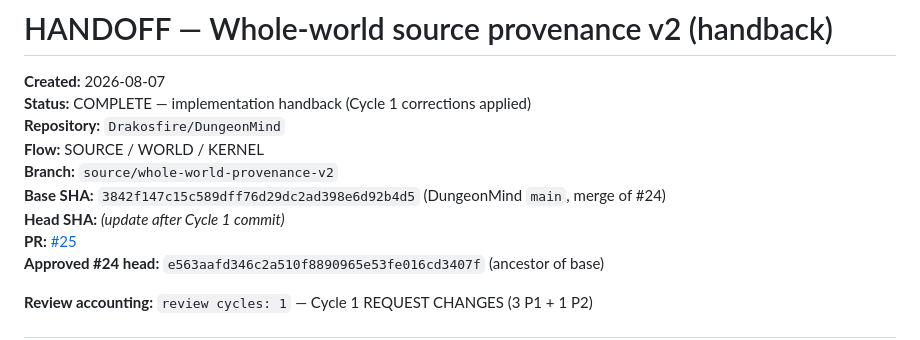
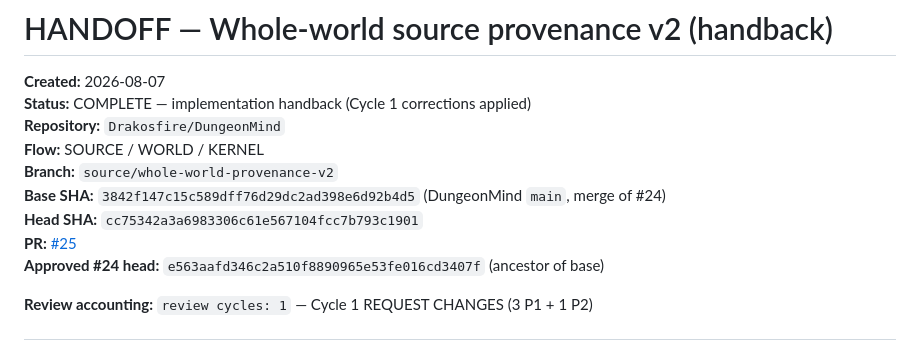
Before and after one commit to Drakosfire/DungeonMind, a Markdown page: Docs/Plans/HANDOFF-source-whole-world-provenance-v2.md, the part around the change. Rendered like a GitHub page.

Commit message:
docs(source): record Cycle 1 fix head on provenance v2 handback
Co-authored-by: Cursor <cursoragent@cursor.com>

```diff
--- a/Docs/Plans/HANDOFF-source-whole-world-provenance-v2.md
+++ b/Docs/Plans/HANDOFF-source-whole-world-provenance-v2.md
@@ -6,7 +6,7 @@
 **Flow:** SOURCE / WORLD / KERNEL
 **Branch:** `source/whole-world-provenance-v2`
 **Base SHA:** `3842f147c15c589dff76d29dc2ad398e6d92b4d5` (DungeonMind `main`, merge of #24)
-**Head SHA:** *(update after Cycle 1 commit)*
+**Head SHA:** `cc75342a3a6983306c61e567104fcc7b793c1901`
 **PR:** [#25](https://github.com/Drakosfire/DungeonMind/pull/25)
 **Approved #24 head:** `e563aafd346c2a510f8890965e53fe016cd3407f` (ancestor of base)
 
```
